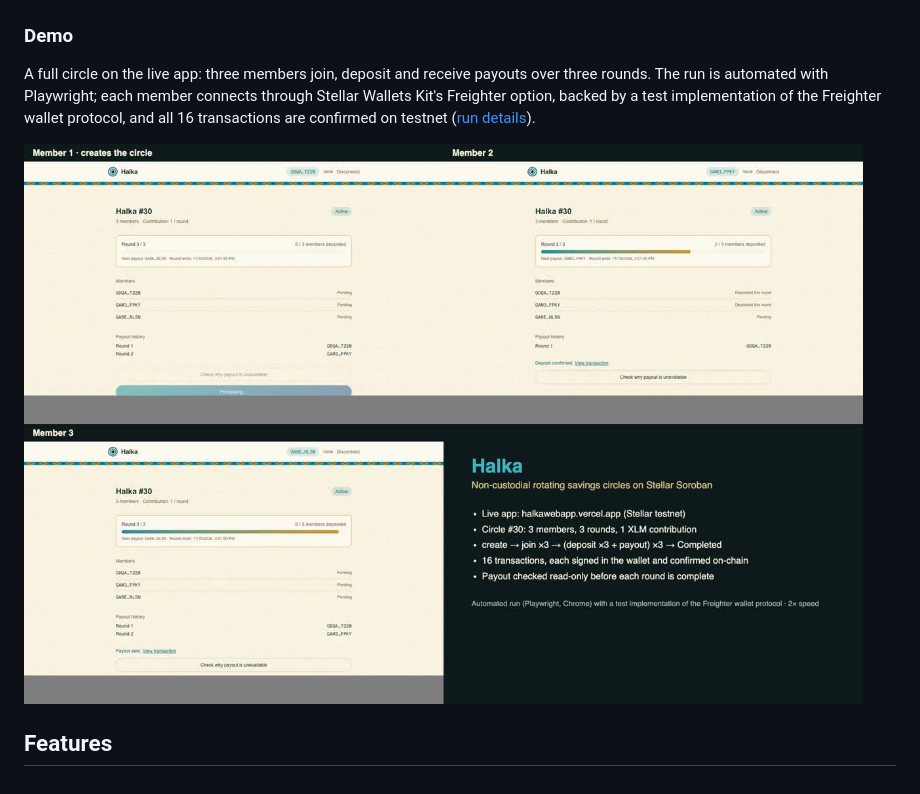
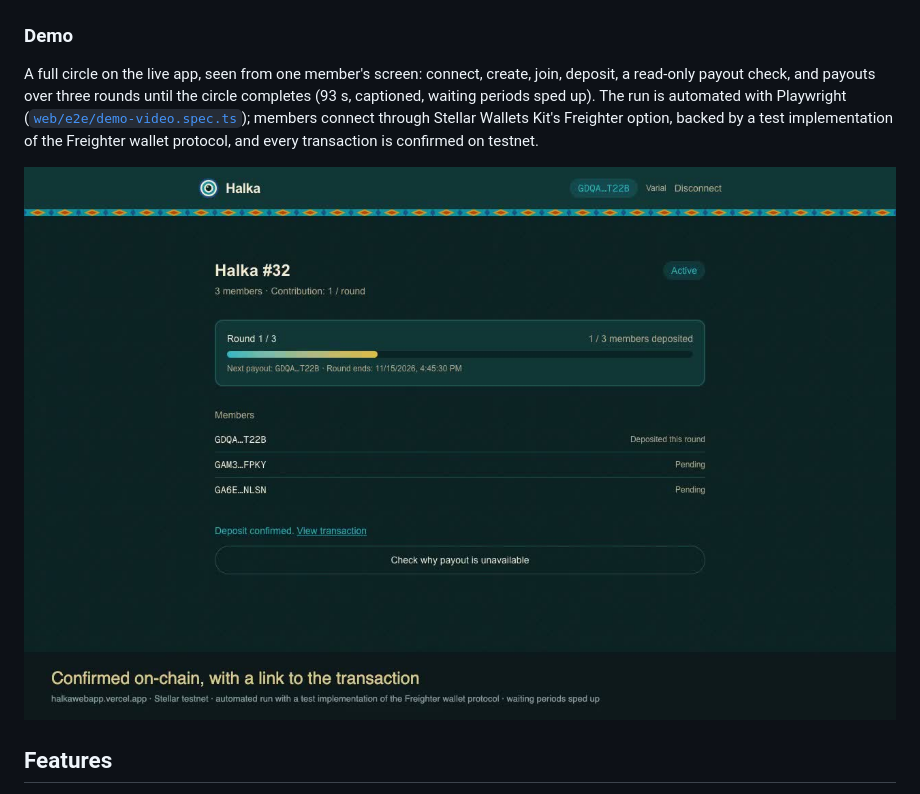
Before and after one commit to fivauygn/halka, a Markdown page: README.md, the part around the change. Drawn GitHub-style; pictures changed too: docs/media/halka-demo-poster.jpg.

Commit message:
docs: replace demo video with a captioned walkthrough
One member's full-size screen on the live app (circle 32) with a
caption for each step, instead of three small panes.

```diff
--- a/README.md
+++ b/README.md
@@ -27,10 +27,12 @@ organizer or platform ever holds the group's money.
 
 ### Demo
 
-A full circle on the live app: three members join, deposit and receive payouts over three rounds.
-The run is automated with Playwright; each member connects through Stellar Wallets Kit's Freighter
-option, backed by a test implementation of the Freighter wallet protocol, and all 16 transactions
-are confirmed on testnet ([run details](docs/testnet/browser-e2e-run.md)).
+A full circle on the live app, seen from one member's screen: connect, create, join, deposit, a
+read-only payout check, and payouts over three rounds until the circle completes (93 s, captioned,
+waiting periods sped up). The run is automated with Playwright
+([`web/e2e/demo-video.spec.ts`](web/e2e/demo-video.spec.ts)); members connect through Stellar
+Wallets Kit's Freighter option, backed by a test implementation of the Freighter wallet protocol,
+and every transaction is confirmed on testnet.
 
 [![Demo video: three members completing a circle on the live app](docs/media/halka-demo-poster.jpg)](docs/media/halka-demo.mp4)
 
```
Also changed, not shown: docs/acceptance-report.md (+3 -2 lines), docs/testnet/browser-e2e-run.md (+2 -3 lines), 1 other file.
